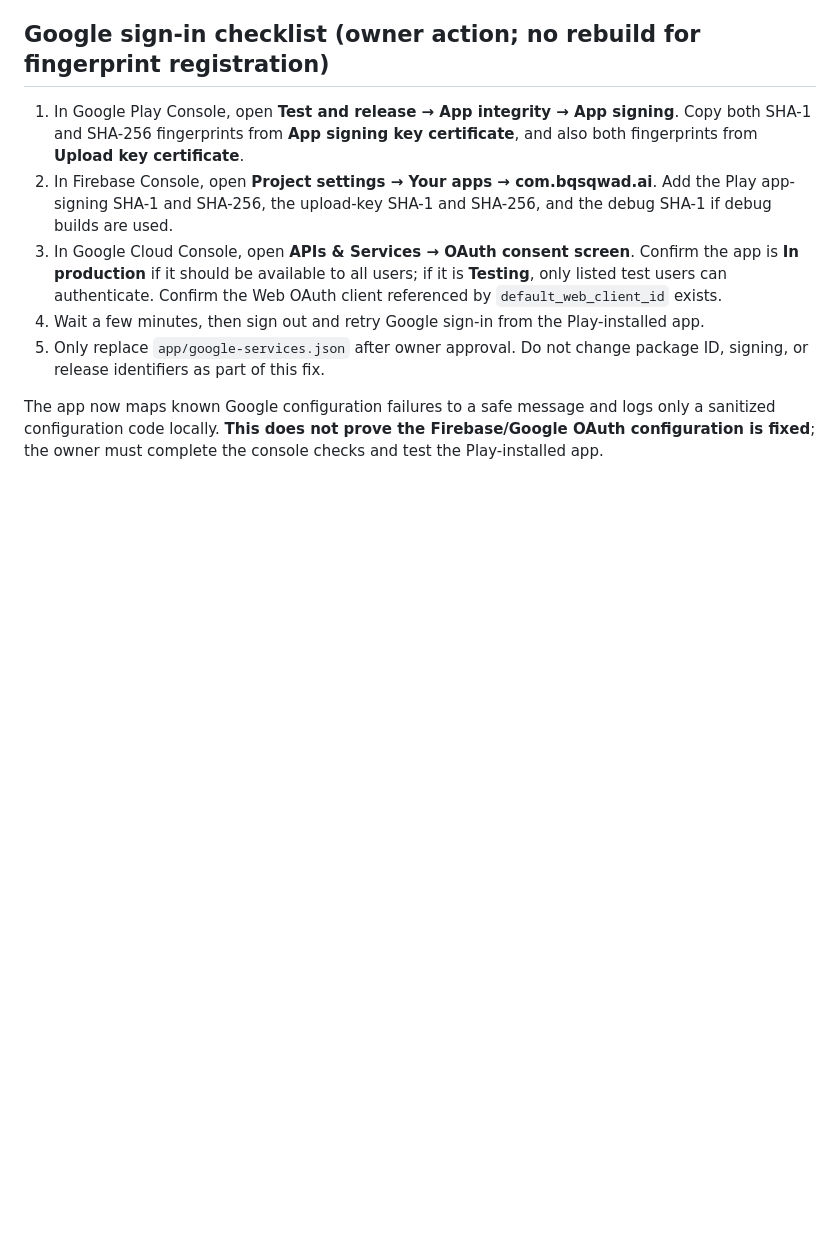
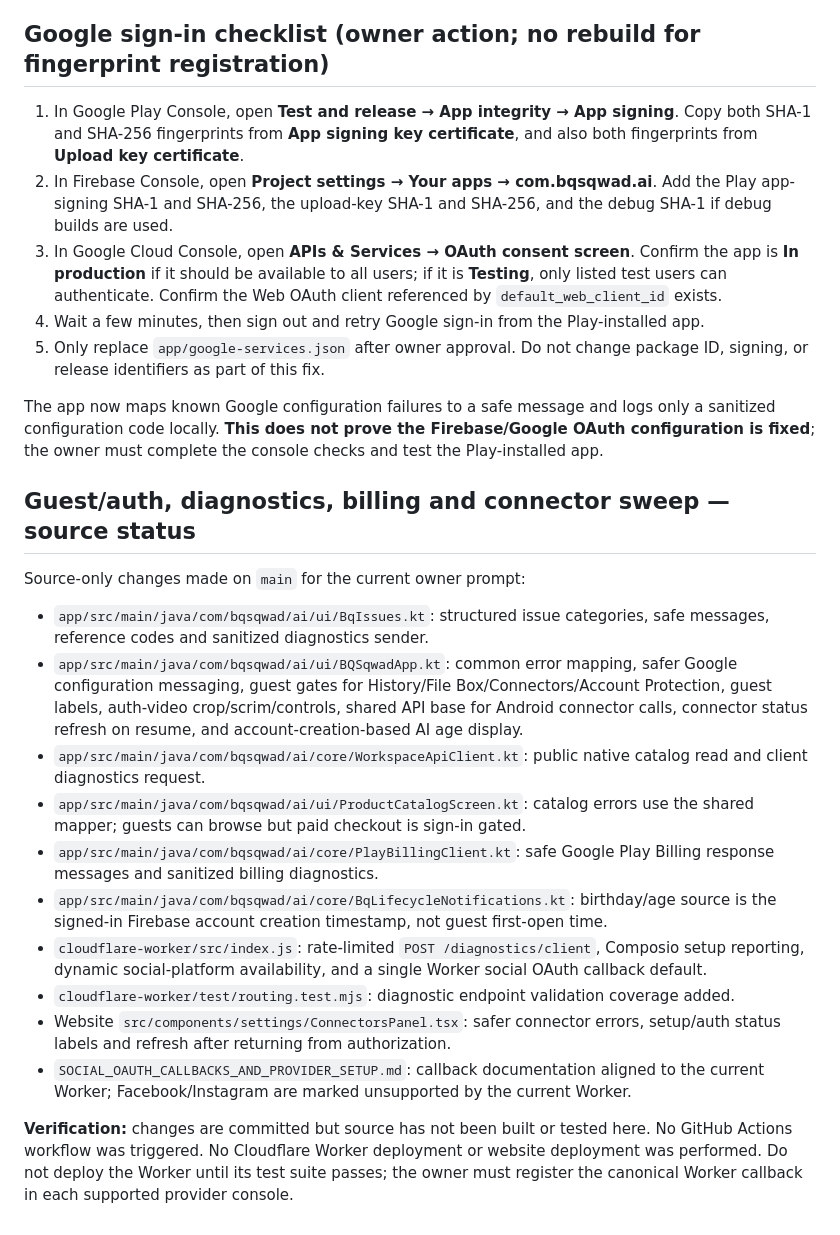
Before and after one commit to Bqsqwadtechnologies/Bq-sqwad-AI-app-, a Markdown page: RELEASE_RUNBOOK.md, the part around the change. Rendered like a GitHub page; blank space fills up the shorter version.

Commit message:
Record source-only auth diagnostics and connector sweep

```diff
--- a/RELEASE_RUNBOOK.md
+++ b/RELEASE_RUNBOOK.md
@@ -64,3 +64,20 @@ Publish these website changes through the existing Lovable-connected workflow.
 5. Only replace `app/google-services.json` after owner approval. Do not change package ID, signing, or release identifiers as part of this fix.
 
 The app now maps known Google configuration failures to a safe message and logs only a sanitized configuration code locally. **This does not prove the Firebase/Google OAuth configuration is fixed**; the owner must complete the console checks and test the Play-installed app.
+
+## Guest/auth, diagnostics, billing and connector sweep — source status
+
+Source-only changes made on `main` for the current owner prompt:
+
+- `app/src/main/java/com/bqsqwad/ai/ui/BqIssues.kt`: structured issue categories, safe messages, reference codes and sanitized diagnostics sender.
+- `app/src/main/java/com/bqsqwad/ai/ui/BQSqwadApp.kt`: common error mapping, safer Google configuration messaging, guest gates for History/File Box/Connectors/Account Protection, guest labels, auth-video crop/scrim/controls, shared API base for Android connector calls, connector status refresh on resume, and account-creation-based AI age display.
+- `app/src/main/java/com/bqsqwad/ai/core/WorkspaceApiClient.kt`: public native catalog read and client diagnostics request.
+- `app/src/main/java/com/bqsqwad/ai/ui/ProductCatalogScreen.kt`: catalog errors use the shared mapper; guests can browse but paid checkout is sign-in gated.
+- `app/src/main/java/com/bqsqwad/ai/core/PlayBillingClient.kt`: safe Google Play Billing response messages and sanitized billing diagnostics.
+- `app/src/main/java/com/bqsqwad/ai/core/BqLifecycleNotifications.kt`: birthday/age source is the signed-in Firebase account creation timestamp, not guest first-open time.
+- `cloudflare-worker/src/index.js`: rate-limited `POST /diagnostics/client`, Composio setup reporting, dynamic social-platform availability, and a single Worker social OAuth callback default.
+- `cloudflare-worker/test/routing.test.mjs`: diagnostic endpoint validation coverage added.
+- Website `src/components/settings/ConnectorsPanel.tsx`: safer connector errors, setup/auth status labels and refresh after returning from authorization.
+- `SOCIAL_OAUTH_CALLBACKS_AND_PROVIDER_SETUP.md`: callback documentation aligned to the current Worker; Facebook/Instagram are marked unsupported by the current Worker.
+
+**Verification:** changes are committed but source has not been built or tested here. No GitHub Actions workflow was triggered. No Cloudflare Worker deployment or website deployment was performed. Do not deploy the Worker until its test suite passes; the owner must register the canonical Worker callback in each supported provider console.
```
